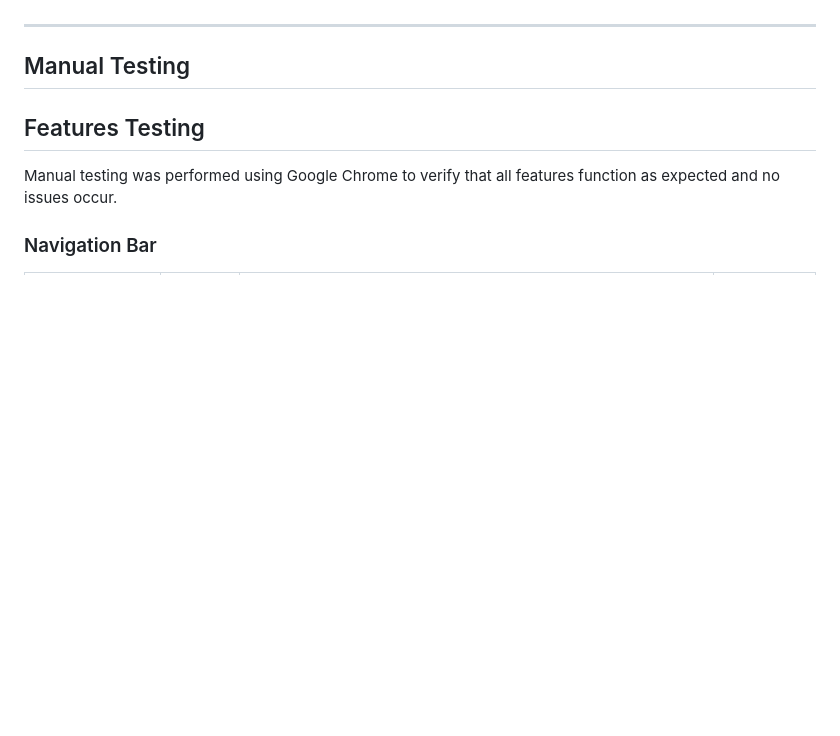
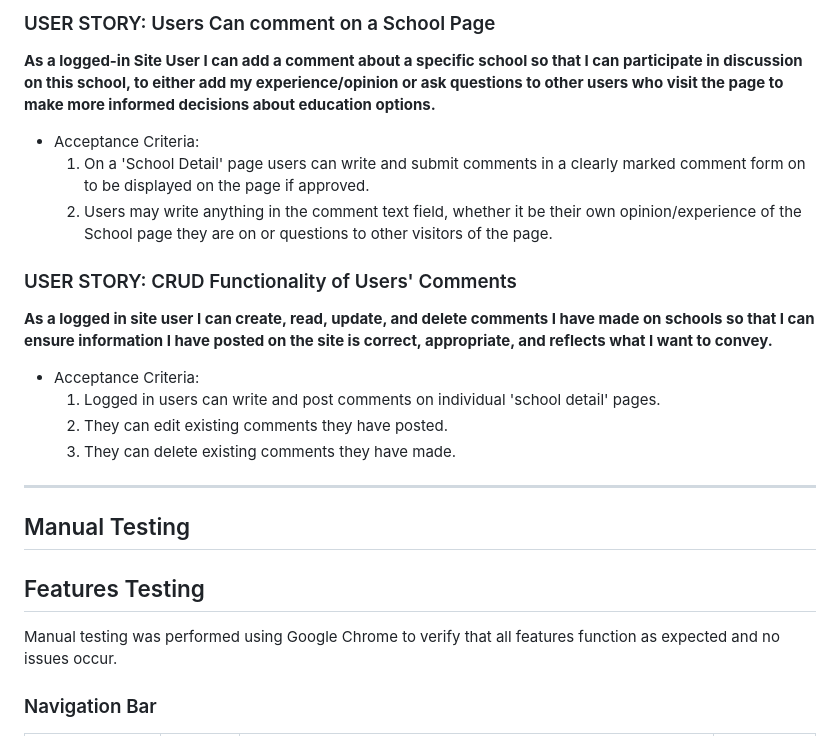
Before and after one commit to georgiagrayland/P4-ClassMate, a Markdown page: TESTING.md, the part around the change printed below. Drawn GitHub-style; blank space fills up the shorter version.

```diff
--- a/TESTING.md
+++ b/TESTING.md
@@ -177,3 +218,15 @@ Testing was carried out according to the user stories on the ClassMate Kanban bo
+### USER STORY: Users Can comment on a School Page
+**As a logged-in Site User I can add a comment about a specific school so that I can participate in discussion on this school, to either add my experience/opinion or ask questions to other users who visit the page to make more informed decisions about education options.**
+- Acceptance Criteria:
+    1. On a 'School Detail' page users can write and submit comments in a clearly marked comment form on to be displayed on the page if approved.
+    2. Users may write anything in the comment text field, whether it be their own opinion/experience of the School page they are on or questions to other visitors of the page.
+
+### USER STORY: CRUD Functionality of Users' Comments
+**As a logged in site user I can create, read, update, and delete comments I have made on schools so that I can ensure information I have posted on the site is correct, appropriate, and reflects what I want to convey.**
+- Acceptance Criteria:
+    1. Logged in users can write and post comments on individual 'school detail' pages.
+    2. They can edit existing comments they have posted.
+    3. They can delete existing comments they have made.
 
 ---
 
```
Also changed, not shown: other parts of TESTING.md (+41 -0 lines).
